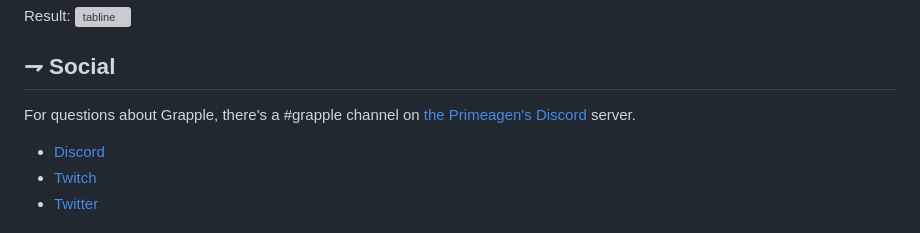
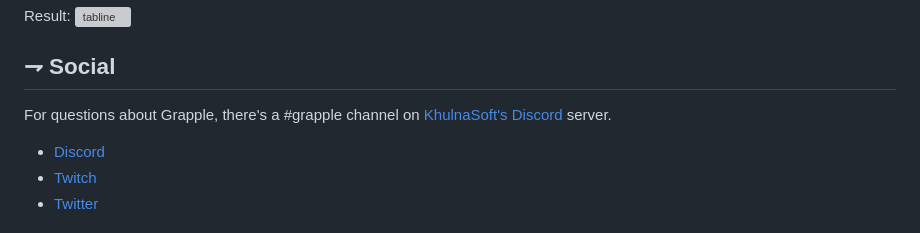
Before and after one commit to khulnasoft/next.vim, a Markdown page: grapple/README.md, the part around the change. Drawn GitHub-style; grey boxes are pictures that could not be loaded.

Commit message:
init commit

```diff
--- a/grapple/README.md
+++ b/grapple/README.md
@@ -246,7 +246,7 @@ Result:
 ![tabline](https://i.imgur.com/8i8mKJD.png)
 
 ## ⇁ Social
-For questions about Grapple, there's a #grapple channel on [the Primeagen's Discord](https://discord.gg/khulnasoft) server.
+For questions about Grapple, there's a #grapple channel on [KhulnaSoft's Discord](https://discord.gg/khulnasoft) server.
 * [Discord](https://discord.gg/khulnasoft)
 * [Twitch](https://www.twitch.tv/khulnasoft)
 * [Twitter](https://twitter.com/KhulnaSoft)
```
